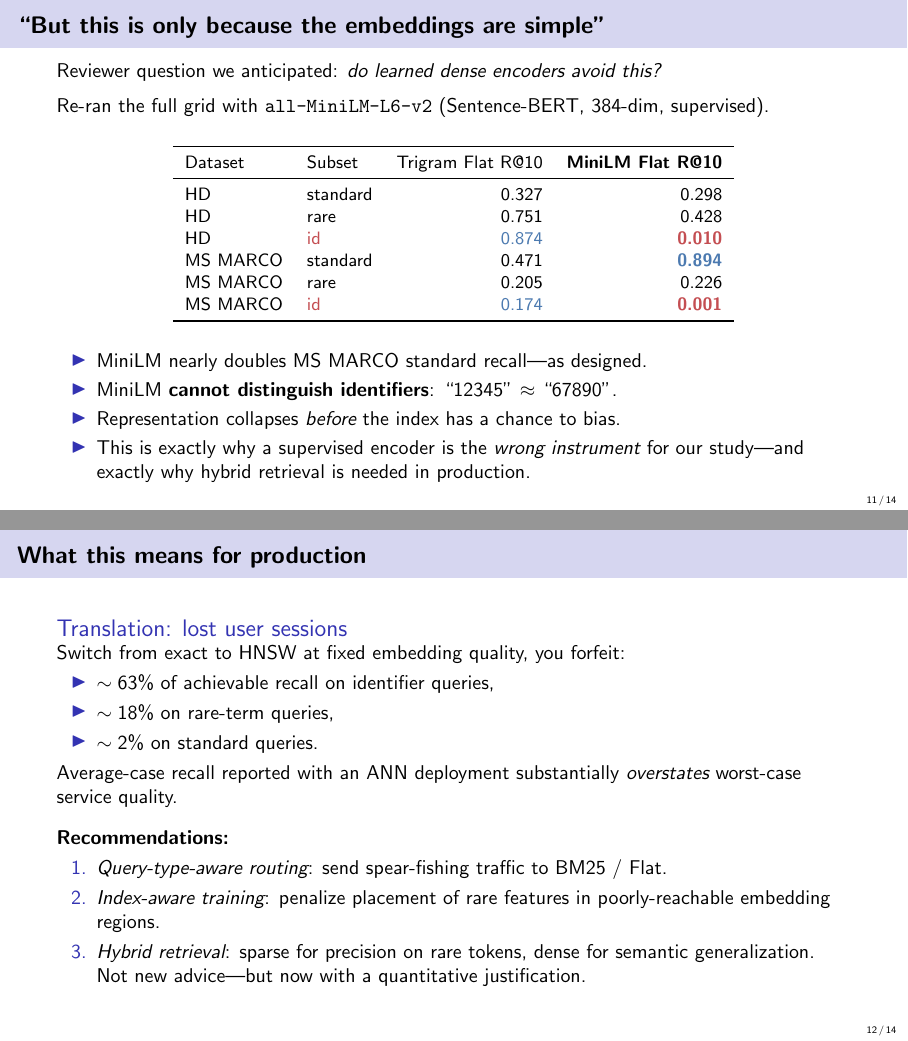
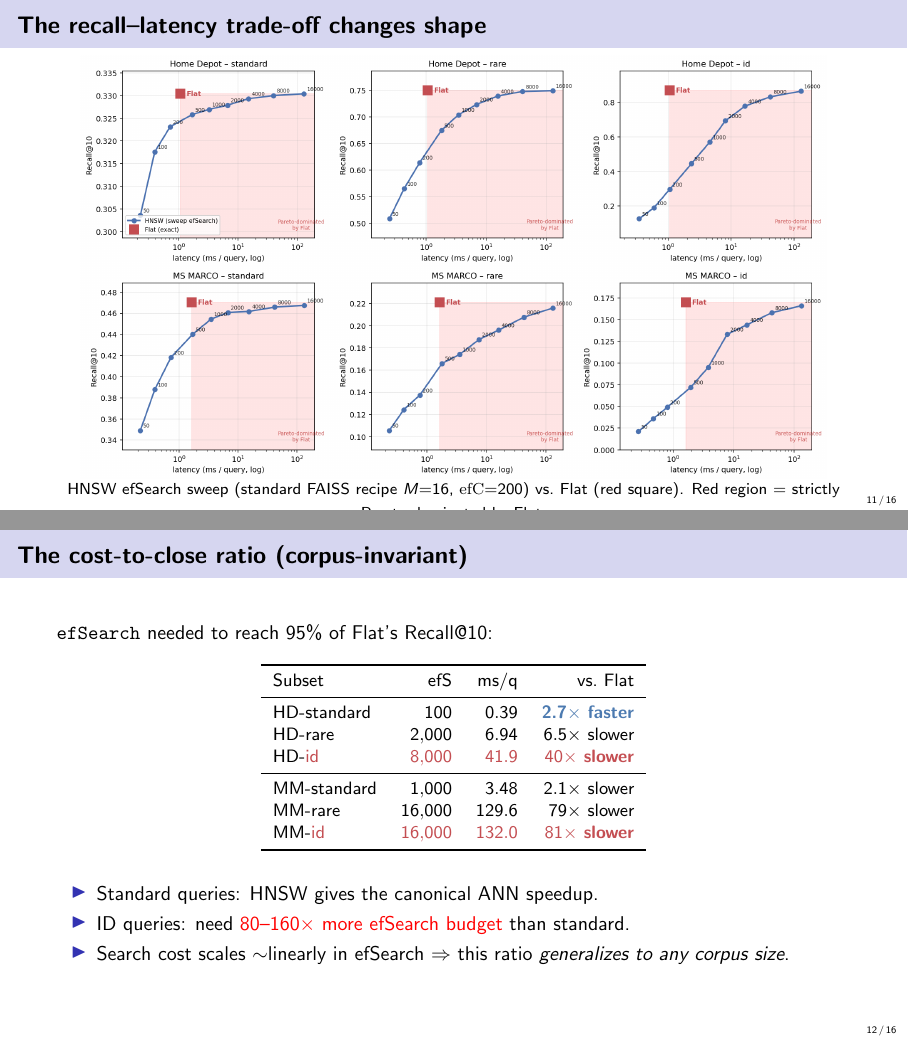
Before and after one commit to alemagnani/sparse-dense-paper, LaTeX slides (presentation/slides.tex): pages 11 and 12 of 14 before the commit and pages 11 and 12 of 16 after it, joined at a grey line. Compiled offline with pdfLaTeX.

Commit message:
Presentation: add Pareto slides + cost-to-close table, update with M=16 results
- New slide 11: 'The recall-latency trade-off changes shape' with the
  Pareto figure
- New slide 12: 'Cost-to-close ratio' table showing 80-160x more
  efSearch needed on ID vs standard, with the ratio framing as the
  corpus-invariant signal
- Setup slide: HNSW M=64 → M=16, efC=200 to match paper
- Production-implications slide: dual framing (default-efSearch loss
  + cost-to-close at matched recall)
- Takeaways: replace '~30x larger gap' (vague) with concrete
  '80-160x more efSearch' (precise)

Now 16 slides for 15 min (~1 min/slide target preserved).
README updated with timing for new slides.

```diff
--- a/presentation/slides.tex
+++ b/presentation/slides.tex
@@ -154,7 +154,7 @@
     \begin{itemize}
       \item Flat (exact)
       \item IVF (\texttt{nlist}, \texttt{nprobe} sweep)
-      \item HNSW ($M{=}64$, \texttt{efC}/\texttt{efS})
+      \item HNSW ($M{=}16$, $\texttt{efC}{=}200$, \texttt{efS} sweep)
       \item BM25 (Pyserini)
     \end{itemize}
   \end{columns}
@@ -263,6 +263,46 @@
 \end{frame}
 
 %% =====================================================================
+\begin{frame}{The recall--latency trade-off changes shape}
+  \centering
+  \includegraphics[width=0.94\textwidth]{figures/pareto_recall_vs_latency.png}
+
+  \vspace{-0.4em}
+  {\footnotesize HNSW efSearch sweep (standard FAISS recipe $M{=}16$, $\textrm{efC}{=}200$) vs.\ Flat (red square). Red region = strictly Pareto-dominated by Flat.}
+\end{frame}
+
+%% =====================================================================
+\begin{frame}{The cost-to-close ratio (corpus-invariant)}
+  \texttt{efSearch} needed to reach $95\%$ of Flat's Recall@10:
+  \vspace{0.3em}
+  \begin{center}
+    \small
+    \setlength{\tabcolsep}{6pt}
+    \begin{tabular}{lrrr}
+      \toprule
+      Subset & efS & ms/q & vs.\ Flat \\
+      \midrule
+      HD-standard & $100$    & $0.39$  & {\color{good}\textbf{2.7$\times$ faster}} \\
+      HD-rare     & $2{,}000$ & $6.94$  & $6.5\times$ slower \\
+      HD-{\color{accent}id}  & {\color{accent}\textbf{$8{,}000$}} & {\color{accent}$41.9$} & {\color{accent}\textbf{$40\times$ slower}} \\
+      \midrule
+      MM-standard & $1{,}000$ & $3.48$  & $2.1\times$ slower \\
+      MM-rare     & $16{,}000$ & $129.6$ & $79\times$ slower \\
+      MM-{\color{accent}id}  & {\color{accent}\textbf{$16{,}000$}} & {\color{accent}$132.0$} & {\color{accent}\textbf{$81\times$ slower}} \\
+      \bottomrule
+    \end{tabular}
+  \end{center}
+
+  \vspace{0.6em}
+  \begin{itemize}
+    \item Standard queries: HNSW gives the canonical ANN speedup.
+    \item ID queries: need \alert{$80$--$160\times$ more efSearch budget} than standard.
+    \item Search cost scales $\sim$linearly in efSearch $\Rightarrow$ this ratio
+          \emph{generalizes to any corpus size}.
+  \end{itemize}
+\end{frame}
+
+%% =====================================================================
 \begin{frame}{``But this is only because the embeddings are simple''}
   Reviewer question we anticipated: \emph{do learned dense encoders avoid this?}
 
@@ -299,9 +339,5 @@
 
 %% =====================================================================
 \begin{frame}{What this means for production}
-  \begin{block}{Translation: lost user sessions}
-    Switch from exact to HNSW at fixed embedding quality, you forfeit:
+  \begin{block}{Two ways to read the gap}
     \begin{itemize}
-      \item $\sim 63\%$ of achievable recall on identifier queries,
-      \item $\sim 18\%$ on rare-term queries,
-      \item $\sim 2\%$ on standard queries.
@@ -308,6 +350,4 @@
     \end{itemize}
-    Average-case recall reported with an ANN deployment substantially
-    \emph{overstates} worst-case service quality.
   \end{block}
 
   \medskip
@@ -317,7 +357,7 @@
     \item \emph{Index-aware training}: penalize placement of rare features in
           poorly-reachable embedding regions.
     \item \emph{Hybrid retrieval}: sparse for precision on rare tokens, dense for
-          semantic generalization. Not new advice---but now with a quantitative justification.
+          semantic generalization---now with a quantitative justification.
   \end{enumerate}
 \end{frame}
 
```
Also changed, not shown: presentation/figures/pareto_recall_vs_latency.png (added), presentation/slides.pdf, presentation/slides.tex (20 more changed lines).
